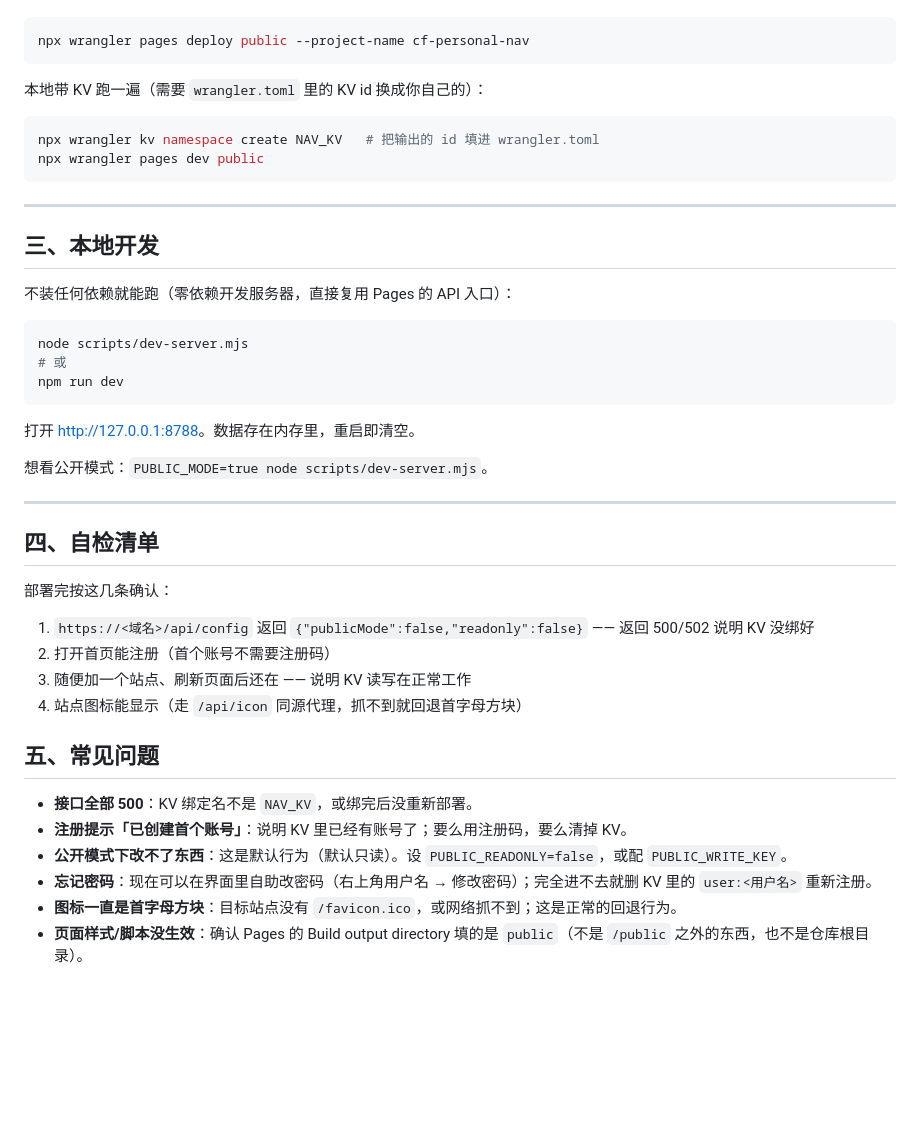
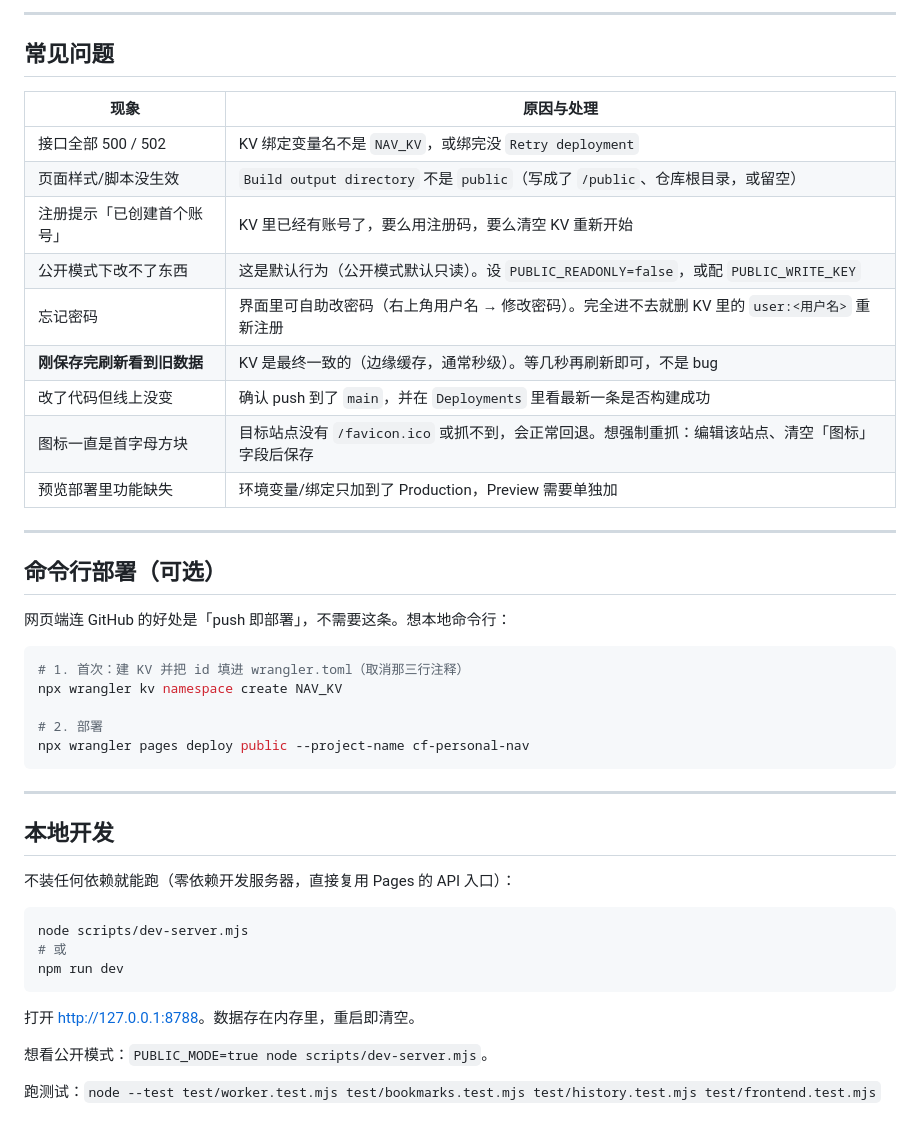
Before and after one commit to yannlie/cf-personal-nav, a Markdown page: DEPLOY.md, the part around one of its changes. Drawn GitHub-style; blank space fills up the shorter version.

````diff
--- a/DEPLOY.md
+++ b/DEPLOY.md
@@ -74,18 +160,36 @@ Cloudflare 会给 `https://<项目名>.pages.dev`。之后每次 push 到 `main`
+---
+
+## 常见问题
+
+| 现象 | 原因与处理 |
+| --- | --- |
+| 接口全部 500 / 502 | KV 绑定变量名不是 `NAV_KV`，或绑完没 `Retry deployment` |
+| 页面样式/脚本没生效 | `Build output directory` 不是 `public`（写成了 `/public`、仓库根目录，或留空） |
+| 注册提示「已创建首个账号」 | KV 里已经有账号了，要么用注册码，要么清空 KV 重新开始 |
+| 公开模式下改不了东西 | 这是默认行为（公开模式默认只读）。设 `PUBLIC_READONLY=false`，或配 `PUBLIC_WRITE_KEY` |
+| 忘记密码 | 界面里可自助改密码（右上角用户名 → 修改密码）。完全进不去就删 KV 里的 `user:<用户名>` 重新注册 |
+| **刚保存完刷新看到旧数据** | KV 是最终一致的（边缘缓存，通常秒级）。等几秒再刷新即可，不是 bug |
+| 改了代码但线上没变 | 确认 push 到了 `main`，并在 `Deployments` 里看最新一条是否构建成功 |
+| 图标一直是首字母方块 | 目标站点没有 `/favicon.ico` 或抓不到，会正常回退。想强制重抓：编辑该站点、清空「图标」字段后保存 |
+| 预览部署里功能缺失 | 环境变量/绑定只加到了 Production，Preview 需要单独加 |
+
+---
+
+## 命令行部署（可选）
+
+网页端连 GitHub 的好处是「push 即部署」，不需要这条。想本地命令行：
 
 ```bash
+# 1. 首次：建 KV 并把 id 填进 wrangler.toml（取消那三行注释）
+npx wrangler kv namespace create NAV_KV
+
+# 2. 部署
 npx wrangler pages deploy public --project-name cf-personal-nav
-```
-
-本地带 KV 跑一遍（需要 `wrangler.toml` 里的 KV id 换成你自己的）：
-
-```bash
-npx wrangler kv namespace create NAV_KV   # 把输出的 id 填进 wrangler.toml
-npx wrangler pages dev public
 ```
 
 ---
 
-## 三、本地开发
+## 本地开发
 
 不装任何依赖就能跑（零依赖开发服务器，直接复用 Pages 的 API 入口）：
 
@@ -99,22 +203,4 @@ npm run dev
 
 想看公开模式：`PUBLIC_MODE=true node scripts/dev-server.mjs`。
 
----
-
-## 四、自检清单
-
-部署完按这几条确认：
-
-1. `https://<域名>/api/config` 返回 `{"publicMode":false,"readonly":false}` —— 返回 500/502 说明 KV 没绑好
-2. 打开首页能注册（首个账号不需要注册码）
-3. 随便加一个站点、刷新页面后还在 —— 说明 KV 读写在正常工作
-4. 站点图标能显示（走 `/api/icon` 同源代理，抓不到就回退首字母方块）
-
-## 五、常见问题
-
-- **接口全部 500**：KV 绑定名不是 `NAV_KV`，或绑完后没重新部署。
-- **注册提示「已创建首个账号」**：说明 KV 里已经有账号了；要么用注册码，要么清掉 KV。
-- **公开模式下改不了东西**：这是默认行为（默认只读）。设 `PUBLIC_READONLY=false`，或配 `PUBLIC_WRITE_KEY`。
-- **忘记密码**：现在可以在界面里自助改密码（右上角用户名 → 修改密码）；完全进不去就删 KV 里的 `user:<用户名>` 重新注册。
-- **图标一直是首字母方块**：目标站点没有 `/favicon.ico`，或网络抓不到；这是正常的回退行为。
-- **页面样式/脚本没生效**：确认 Pages 的 Build output directory 填的是 `public`（不是 `/public` 之外的东西，也不是仓库根目录）。
+跑测试：`node --test test/worker.test.mjs test/bookmarks.test.mjs test/history.test.mjs test/frontend.test.mjs`
````
Also changed, not shown: other parts of DEPLOY.md (+149 -63 lines).
